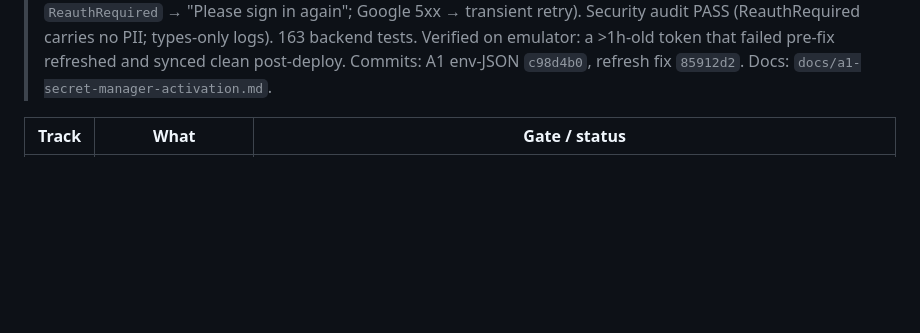
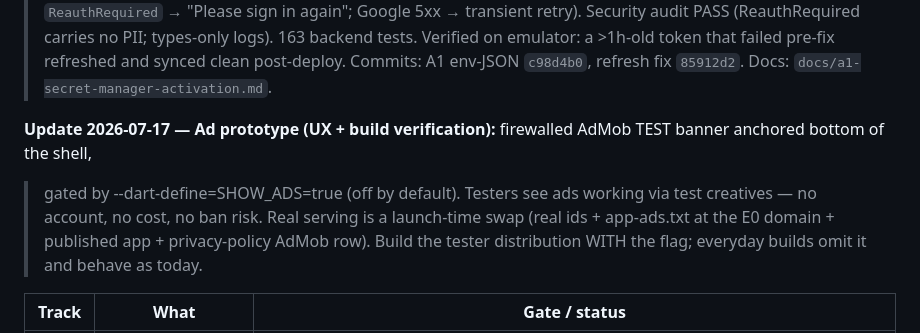
Before and after one commit to BetterSaas-engg/mamaflow, a Markdown page: HANDOFF.md, the part around the change. Drawn GitHub-style; blank space fills up the shorter version.

```diff
--- a/HANDOFF.md
+++ b/HANDOFF.md
@@ -200,6 +200,12 @@
 > audit PASS (ReauthRequired carries no PII; types-only logs). 163 backend tests. Verified on
 > emulator: a >1h-old token that failed pre-fix refreshed and synced clean post-deploy. Commits: A1
 > env-JSON `c98d4b0`, refresh fix `85912d2`. Docs: `docs/a1-secret-manager-activation.md`.
+
+ **Update 2026-07-17 — Ad prototype (UX + build verification):** firewalled AdMob TEST banner anchored bottom of the shell,
+> gated by --dart-define=SHOW_ADS=true (off by default). Testers see ads working via test
+> creatives — no account, no cost, no ban risk. Real serving is a launch-time swap (real ids +
+> app-ads.txt at the E0 domain + published app + privacy-policy AdMob row). Build the tester
+> distribution WITH the flag; everyday builds omit it and behave as today.
 
 | Track | What | Gate / status |
 |-------|------|---------------|
```
Also changed, not shown: DECISIONS.md (+1 -0 lines).
